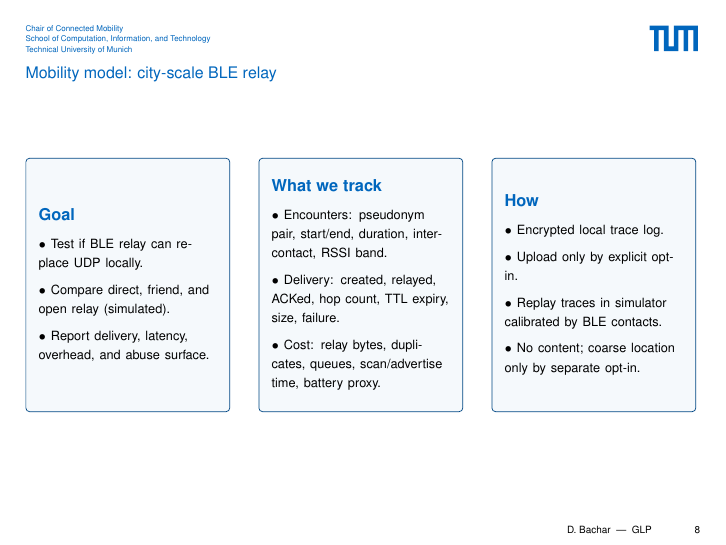
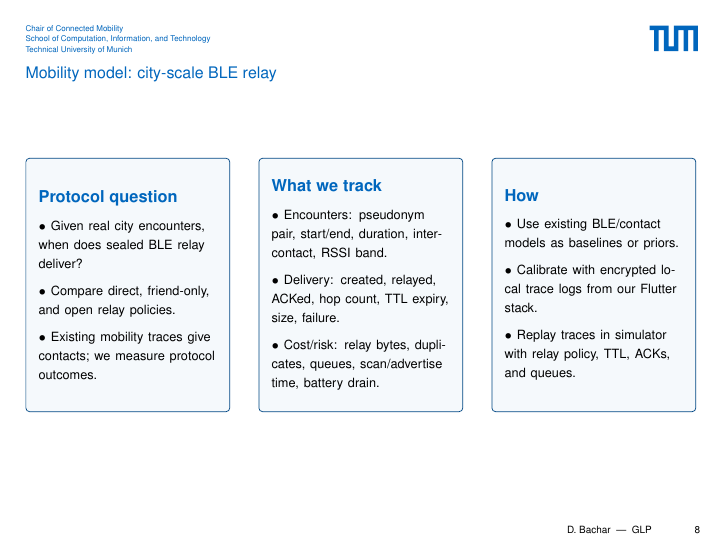
Before and after one commit to danbachar/ma-bachar, LaTeX slides (slides/slides.tex, which reads slides/sections/next-steps.tex): page 8 of 10. Compiled offline with pdfLaTeX; a LaTeX package or settings file that is missing is left out.

Commit message:
update slides

```diff
--- a/slides/sections/next-steps.tex
+++ b/slides/sections/next-steps.tex
@@ -70,11 +70,12 @@
   }
 ]
 \node[panel] (goal) at (0,0) {
-                {\bfseries\large\textcolor{TUMBlue}{Goal}}\\[0.6em]
+  {\bfseries\large\textcolor{TUMBlue}{Protocol question}}\\[0.6em]
   {\small
-                $\bullet$ Test if BLE relay can replace UDP locally.\\[0.6em]
-                $\bullet$ Compare direct, friend, and open relay (simulated).\\[0.6em]
-                $\bullet$ Report delivery, latency, overhead, and abuse surface.}
+  $\bullet$ Given real city encounters, when does sealed BLE relay deliver?\\[0.6em]
+  $\bullet$ Compare direct, friend-only, and open relay policies.\\[0.6em]
+  $\bullet$ Existing mobility traces give contacts; we measure protocol outcomes.
+  }
 };
 
 \node[panel, right=0.55cm of goal] (track) {
@@ -82,16 +83,17 @@
   {\small
   $\bullet$ Encounters: pseudonym pair, start/end, duration, inter-contact, RSSI band.\\[0.6em]
   $\bullet$ Delivery: created, relayed, ACKed, hop count, TTL expiry, size, failure.\\[0.6em]
-                $\bullet$ Cost: relay bytes, duplicates, queues, scan/advertise time, battery proxy.}
+  $\bullet$ Cost/risk: relay bytes, duplicates, queues, scan/advertise time, battery drain.
+  }
 };
 
 \node[panel, right=0.55cm of track] (how) {
   {\bfseries\large\textcolor{TUMBlue}{How}}\\[0.6em]
   {\small
-                $\bullet$ Encrypted local trace log.\\[0.6em]
-                $\bullet$ Upload only by explicit opt-in.\\[0.6em]
-                $\bullet$ Replay traces in simulator calibrated by BLE contacts.\\[0.6em]
-                $\bullet$ No content; coarse location only by separate opt-in.}
+  $\bullet$ Use existing BLE/contact models as baselines or priors.\\[0.6em]
+  $\bullet$ Calibrate with encrypted local trace logs from our Flutter stack.\\[0.6em]
+  $\bullet$ Replay traces in simulator with relay policy, TTL, ACKs, and queues.\\[0.6em]
+  }
 };
 \end{tikzpicture}
 }
```
Also changed, not shown: slides/slides.pdf. Lines whose indentation alone changed are shown as unchanged.
